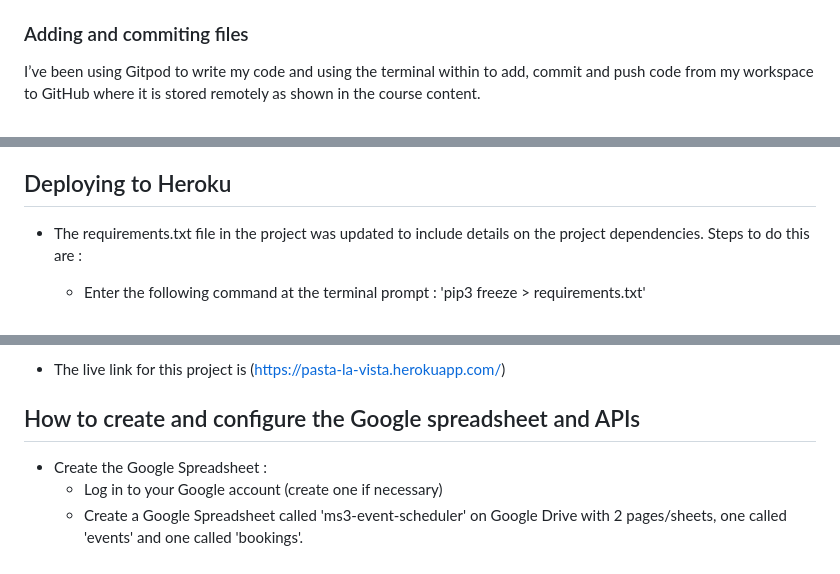
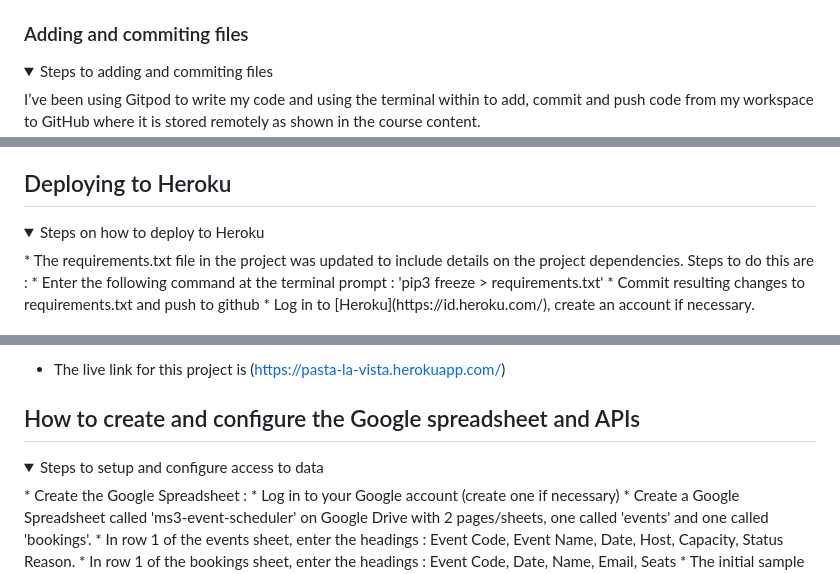
Before and after one commit to TeodoraAlina/pasta-la-vista, a Markdown page: README.md, 3 parts joined by grey strips. Rendered like a GitHub page; folded sections open.

Commit message:
Collapse deployment sections in readme.md file

```diff
--- a/README.md
+++ b/README.md
@@ -253,6 +255,7 @@ By forking the GitHub Repository, you can make a copy of the original repository
 
 ### Adding and commiting files
-
+<details>
+<summary>Steps to adding and commiting files</summary>
 I’ve been using Gitpod to write my code and using the terminal within to add, commit and push code from my workspace to GitHub where it is stored remotely as shown in the course content.
 
 * When I have made a couple of minor additions / changes or one large change or addition I add the file in question to the staging area by typing in the terminal git add . the full stop will add all new files.
@@ -262,5 +265,7 @@ I’ve been using Gitpod to write my code and using the terminal within to add,
 
 ## Deploying to Heroku
+<details>
+<summary>Steps on how to deploy to Heroku</summary>
 * The requirements.txt file in the project was updated to include details on the project dependencies. Steps to do this are :
      * Enter the following command at the terminal prompt : 'pip3 freeze > requirements.txt'
      * Commit resulting changes to requirements.txt and push to github
@@ -290,5 +296,7 @@ I’ve been using Gitpod to write my code and using the terminal within to add,
 
 ## How to create and configure the Google spreadsheet and APIs
+<details>
+<summary>Steps to setup and configure access to data</summary>
 * Create the Google Spreadsheet :
     * Log in to your Google account (create one if necessary)
     * Create a Google Spreadsheet called 'ms3-event-scheduler' on Google Drive with 2 pages/sheets, one called 'events' and one called 'bookings'.
```
Also changed, not shown: other parts of README.md (+12 -8 lines).
